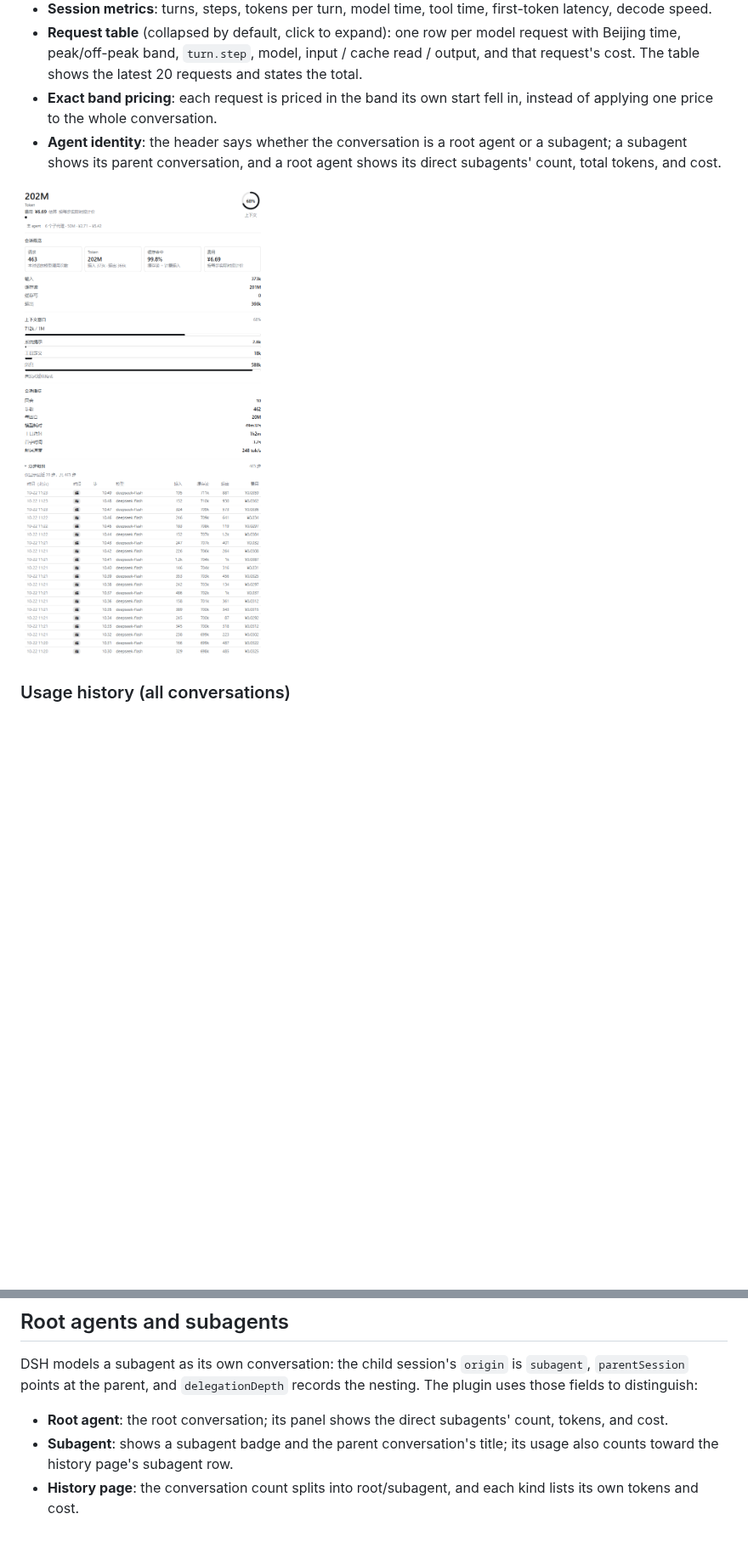
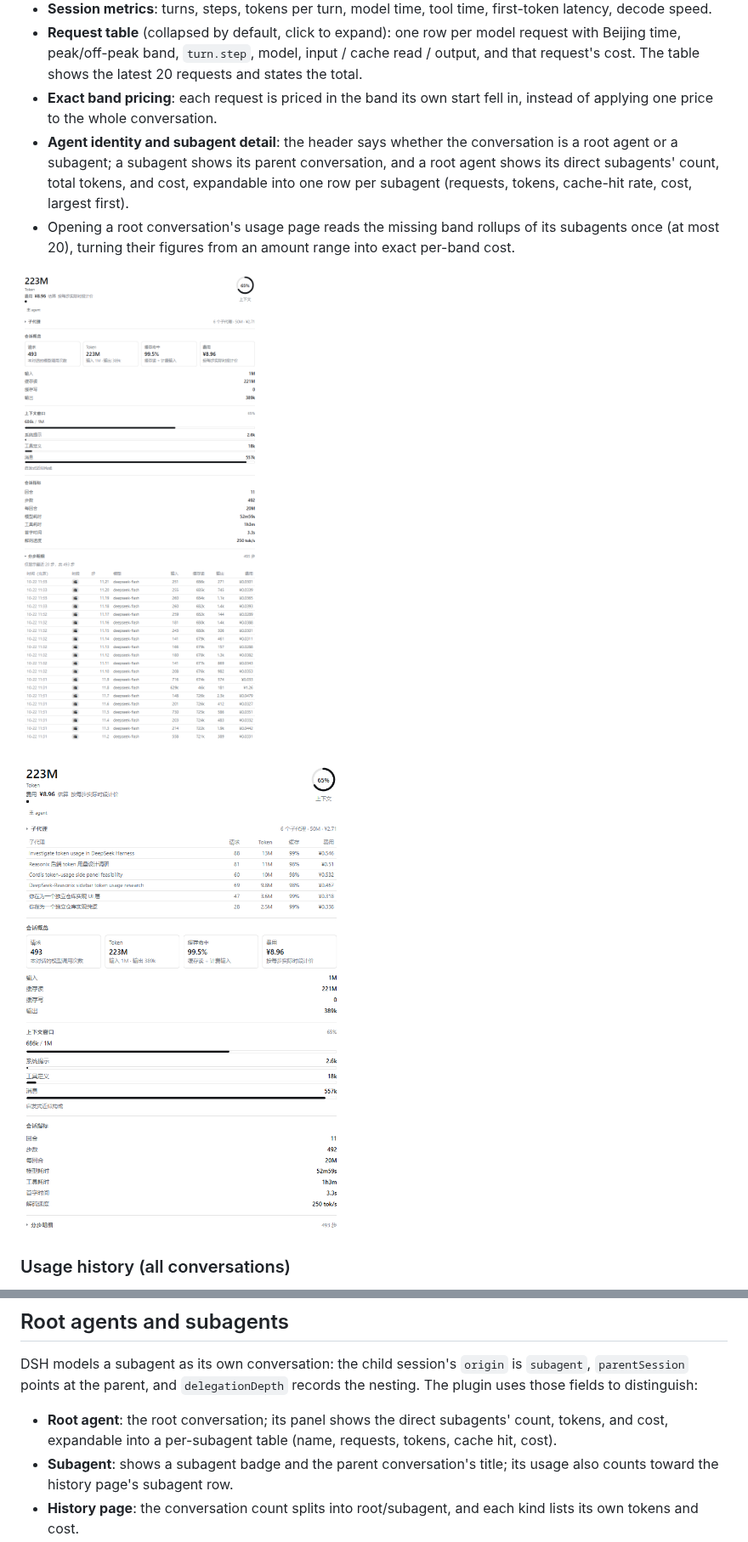
Before and after one commit to Lyoko-Jeremie/dsh-plugin-usage-insights, a Markdown page: README.EN.md, 2 parts joined by grey strips. Shown at 85% size. Drawn GitHub-style; pictures changed too: assets/panel-requests.png, assets/panel-subagents.png (added); blank space fills up the shorter version.

```diff
--- a/README.EN.md
+++ b/README.EN.md
@@ -28,11 +28,16 @@ The plugin adds two right-Sidebar pages.
   request's cost. The table shows the latest 20 requests and states the total.
 - **Exact band pricing**: each request is priced in the band its own start fell in, instead
   of applying one price to the whole conversation.
-- **Agent identity**: the header says whether the conversation is a root agent or a
-  subagent; a subagent shows its parent conversation, and a root agent shows its direct
-  subagents' count, total tokens, and cost.
+- **Agent identity and subagent detail**: the header says whether the conversation is a root
+  agent or a subagent; a subagent shows its parent conversation, and a root agent shows its
+  direct subagents' count, total tokens, and cost, expandable into one row per subagent
+  (requests, tokens, cache-hit rate, cost, largest first).
+- Opening a root conversation's usage page reads the missing band rollups of its subagents
+  once (at most 20), turning their figures from an amount range into exact per-band cost.
 
 ![Request table](assets/panel-requests.png)
+
+![Subagent detail](assets/panel-subagents.png)
 
 ### Usage history (all conversations)
 
@@ -128,7 +133,7 @@ DSH models a subagent as its own conversation: the child session's `origin` is `
 uses those fields to distinguish:
 
 - **Root agent**: the root conversation; its panel shows the direct subagents' count, tokens,
-  and cost.
+  and cost, expandable into a per-subagent table (name, requests, tokens, cache hit, cost).
 - **Subagent**: shows a subagent badge and the parent conversation's title; its usage also
   counts toward the history page's subagent row.
 - **History page**: the conversation count splits into root/subagent, and each kind lists its
```
Also changed, not shown: README.md (+5 -2 lines), assets/panel.png, 13 other files.
